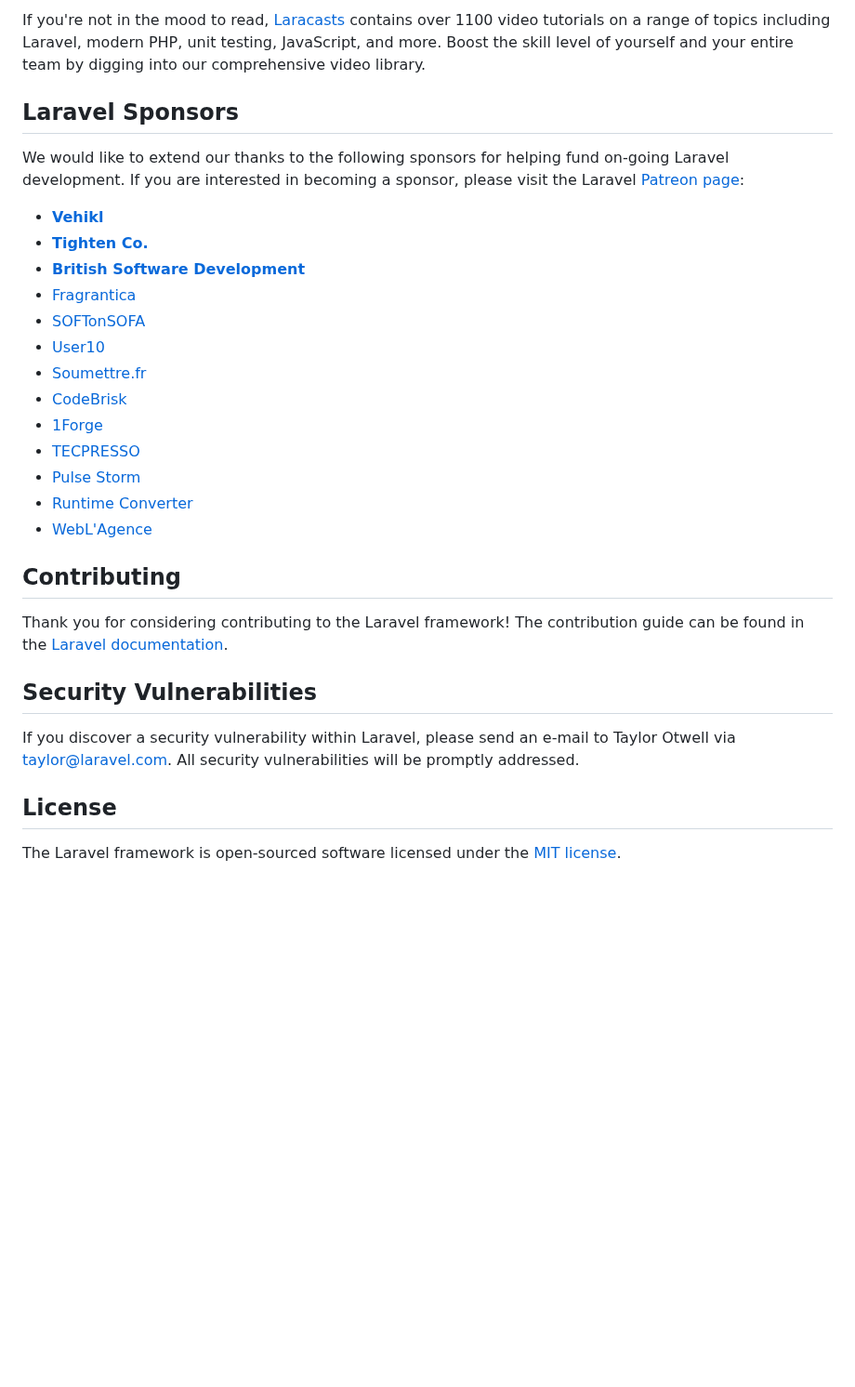
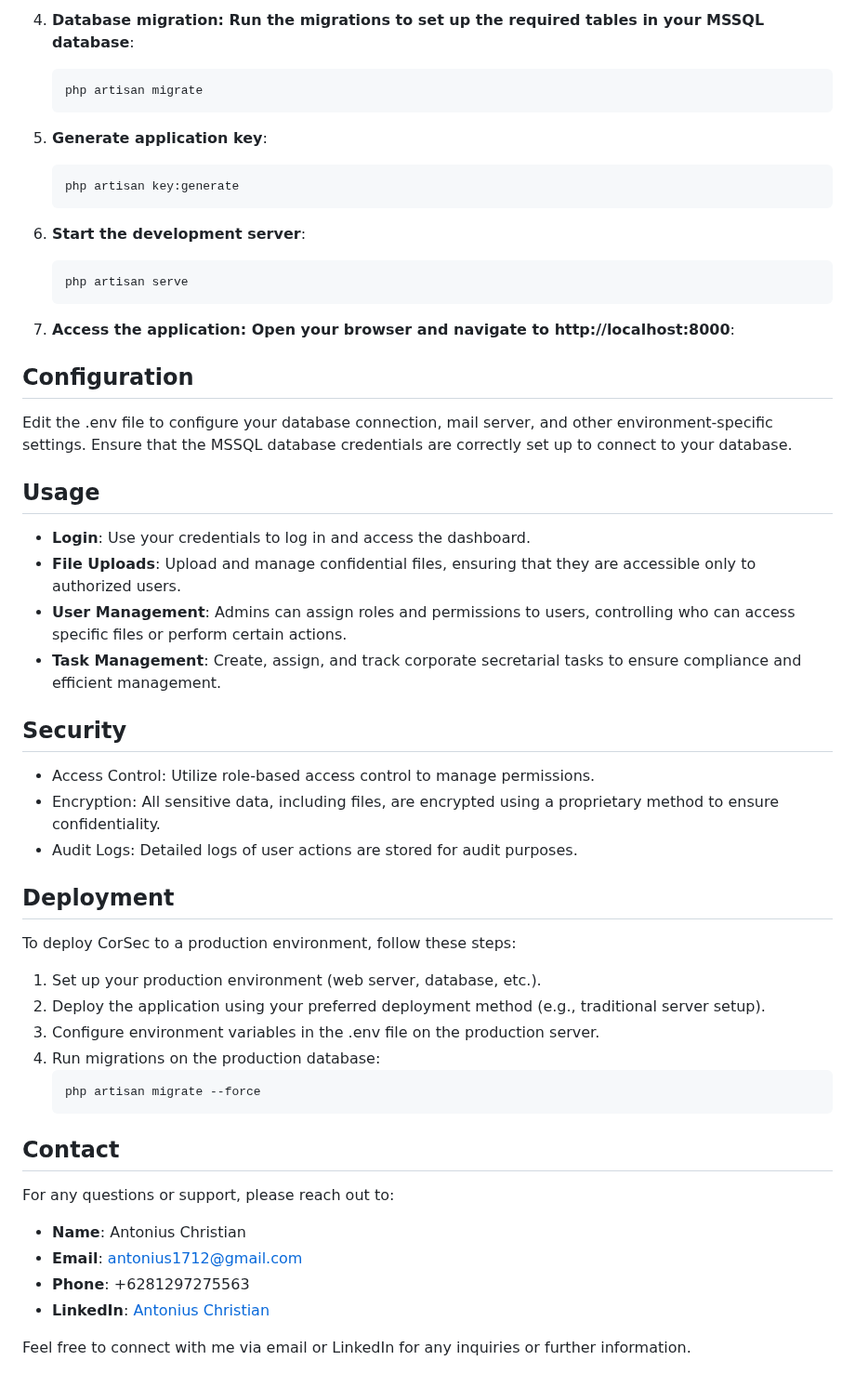
Before and after one commit to Antonius1712/CORSEC, a Markdown page: README.md, the part around one of its changes. Shown at 93% size. GitHub-like rendering; blank space fills up the shorter version.

````diff
--- a/README.md
+++ b/README.md
@@ -27,32 +56,54 @@ Laravel has the most extensive and thorough [documentation](https://laravel.com/
 
-If you're not in the mood to read, [Laracasts](https://laracasts.com) contains over 1100 video tutorials on a range of topics including Laravel, modern PHP, unit testing, JavaScript, and more. Boost the skill level of yourself and your entire team by digging into our comprehensive video library.
+4. **Database migration: Run the migrations to set up the required tables in your MSSQL database**:
+   ```bash
+   php artisan migrate
+   ```
+5. **Generate application key**:
+   ```bash
+   php artisan key:generate
+   ```
+6. **Start the development server**:
+   ```bash
+   php artisan serve
+   ```
+7. **Access the application: Open your browser and navigate to http://localhost:8000**:
 
-## Laravel Sponsors
+## Configuration
 
-We would like to extend our thanks to the following sponsors for helping fund on-going Laravel development. If you are interested in becoming a sponsor, please visit the Laravel [Patreon page](https://patreon.com/taylorotwell):
+Edit the .env file to configure your database connection, mail server, and other environment-specific settings. Ensure that the MSSQL database credentials are correctly set up to connect to your database.
 
-- **[Vehikl](https://vehikl.com/)**
-- **[Tighten Co.](https://tighten.co)**
-- **[British Software Development](https://www.britishsoftware.co)**
-- [Fragrantica](https://www.fragrantica.com)
-- [SOFTonSOFA](https://softonsofa.com/)
-- [User10](https://user10.com)
-- [Soumettre.fr](https://soumettre.fr/)
-- [CodeBrisk](https://codebrisk.com)
-- [1Forge](https://1forge.com)
-- [TECPRESSO](https://tecpresso.co.jp/)
-- [Pulse Storm](http://www.pulsestorm.net/)
-- [Runtime Converter](http://runtimeconverter.com/)
-- [WebL'Agence](https://weblagence.com/)
+## Usage
 
-## Contributing
+- **Login**: Use your credentials to log in and access the dashboard.
+- **File Uploads**: Upload and manage confidential files, ensuring that they are accessible only to authorized users.
+- **User Management**: Admins can assign roles and permissions to users, controlling who can access specific files or perform certain actions.
+- **Task Management**: Create, assign, and track corporate secretarial tasks to ensure compliance and efficient management.
 
-Thank you for considering contributing to the Laravel framework! The contribution guide can be found in the [Laravel documentation](https://laravel.com/docs/contributions).
+## Security
 
-## Security Vulnerabilities
+- Access Control: Utilize role-based access control to manage permissions.
+- Encryption: All sensitive data, including files, are encrypted using a proprietary method to ensure confidentiality.
+- Audit Logs: Detailed logs of user actions are stored for audit purposes.
 
-If you discover a security vulnerability within Laravel, please send an e-mail to Taylor Otwell via [taylor@laravel.com](mailto:taylor@laravel.com). All security vulnerabilities will be promptly addressed.
 
-## License
+## Deployment
 
-The Laravel framework is open-sourced software licensed under the [MIT license](https://opensource.org/licenses/MIT).
+To deploy CorSec to a production environment, follow these steps:
+1. Set up your production environment (web server, database, etc.).
+2. Deploy the application using your preferred deployment method (e.g., traditional server setup).
+3. Configure environment variables in the .env file on the production server.
+4. Run migrations on the production database:
+   ```bash
+   php artisan migrate --force
+   ```
+
+## Contact
+
+For any questions or support, please reach out to:
+
+- **Name**: Antonius Christian
+- **Email**: antonius1712@gmail.com
+- **Phone**: +6281297275563
+- **LinkedIn**: [Antonius Christian](https://www.linkedin.com/in/antonius-christian/)
+
+Feel free to connect with me via email or LinkedIn for any inquiries or further information.
````
Also changed, not shown: other parts of README.md (+48 -19 lines).
